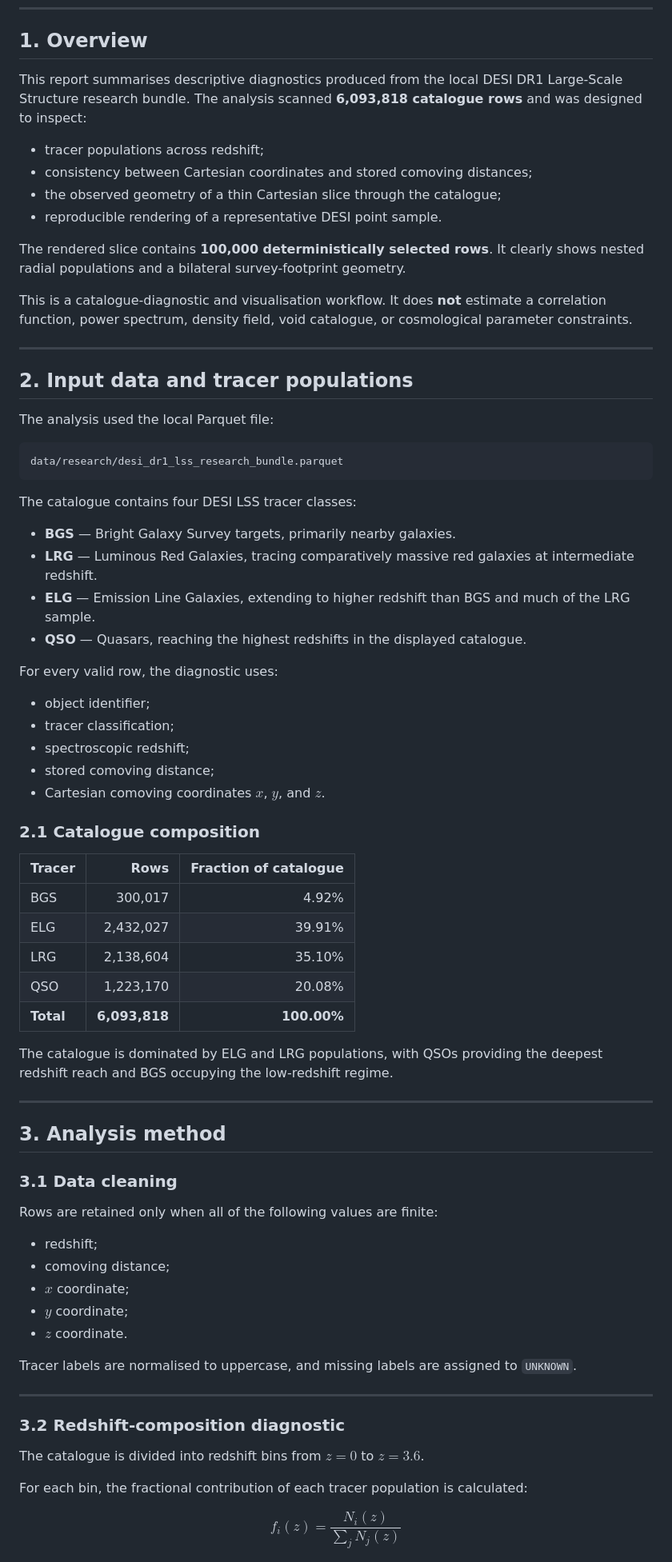
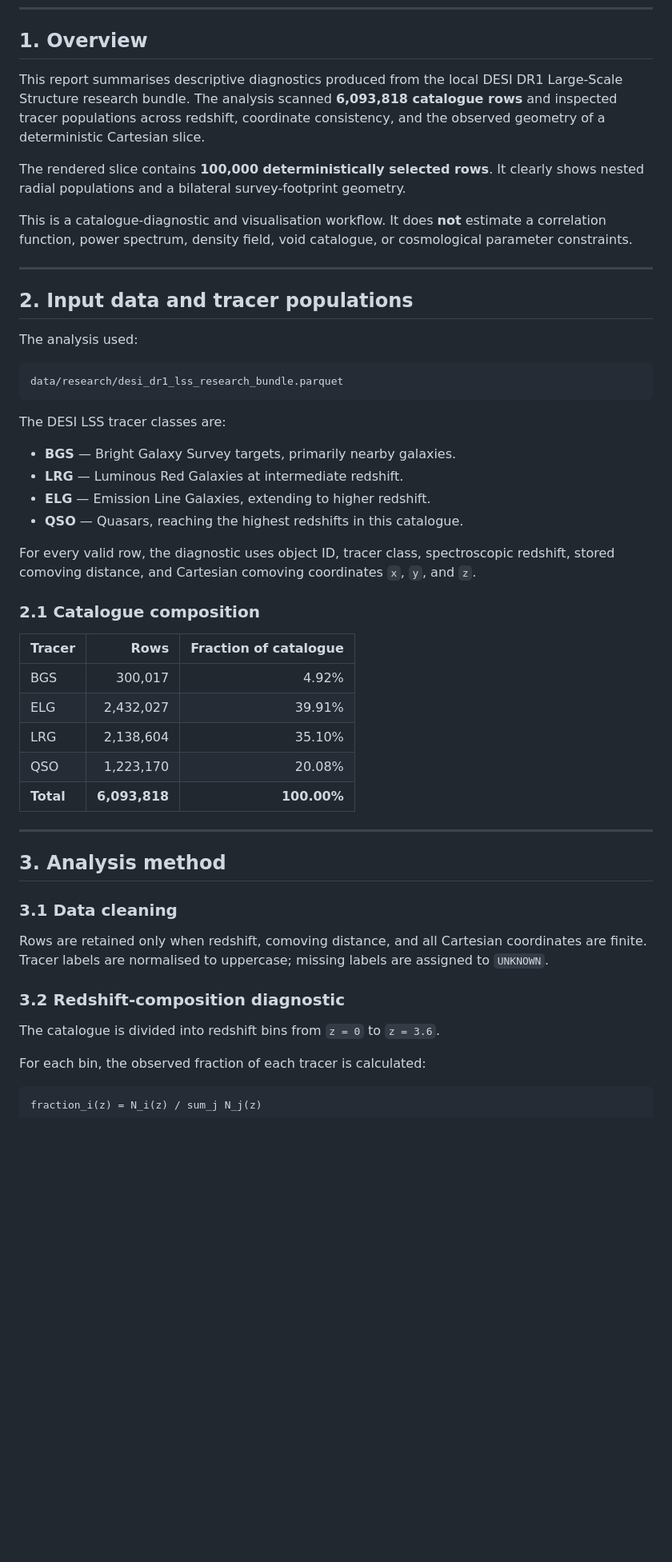
Before and after one commit to Biswajit1999/NASADIYA-LIGHTCONE, a Markdown page: notebooks/DESI_DR1_LSS_Catalogue_Diagnostics_Report.md, the part around one of its changes. Shown at 80% size. Drawn GitHub-style; blank space fills up the shorter version.

````diff
--- a/notebooks/DESI_DR1_LSS_Catalogue_Diagnostics_Report.md
+++ b/notebooks/DESI_DR1_LSS_Catalogue_Diagnostics_Report.md
@@ -9,12 +9,7 @@
 
 ## 1. Overview
 
-This report summarises descriptive diagnostics produced from the local DESI DR1 Large-Scale Structure research bundle. The analysis scanned **6,093,818 catalogue rows** and was designed to inspect:
-
-- tracer populations across redshift;
-- consistency between Cartesian coordinates and stored comoving distances;
-- the observed geometry of a thin Cartesian slice through the catalogue;
-- reproducible rendering of a representative DESI point sample.
+This report summarises descriptive diagnostics produced from the local DESI DR1 Large-Scale Structure research bundle. The analysis scanned **6,093,818 catalogue rows** and inspected tracer populations across redshift, coordinate consistency, and the observed geometry of a deterministic Cartesian slice.
 
 The rendered slice contains **100,000 deterministically selected rows**. It clearly shows nested radial populations and a bilateral survey-footprint geometry.
 
@@ -24,26 +19,20 @@ This is a catalogue-diagnostic and visualisation workflow. It does **not** estim
 
 ## 2. Input data and tracer populations
 
-The analysis used the local Parquet file:
+The analysis used:
 
 ```text
 data/research/desi_dr1_lss_research_bundle.parquet
 ```
 
-The catalogue contains four DESI LSS tracer classes:
+The DESI LSS tracer classes are:
 
 - **BGS** — Bright Galaxy Survey targets, primarily nearby galaxies.
-- **LRG** — Luminous Red Galaxies, tracing comparatively massive red galaxies at intermediate redshift.
-- **ELG** — Emission Line Galaxies, extending to higher redshift than BGS and much of the LRG sample.
-- **QSO** — Quasars, reaching the highest redshifts in the displayed catalogue.
+- **LRG** — Luminous Red Galaxies at intermediate redshift.
+- **ELG** — Emission Line Galaxies, extending to higher redshift.
+- **QSO** — Quasars, reaching the highest redshifts in this catalogue.
 
-For every valid row, the diagnostic uses:
-
-- object identifier;
-- tracer classification;
-- spectroscopic redshift;
-- stored comoving distance;
-- Cartesian comoving coordinates $x$, $y$, and $z$.
+For every valid row, the diagnostic uses object ID, tracer class, spectroscopic redshift, stored comoving distance, and Cartesian comoving coordinates `x`, `y`, and `z`.
 
 ### 2.1 Catalogue composition
 
@@ -55,33 +44,21 @@ For every valid row, the diagnostic uses:
 | QSO | 1,223,170 | 20.08% |
 | **Total** | **6,093,818** | **100.00%** |
 
-The catalogue is dominated by ELG and LRG populations, with QSOs providing the deepest redshift reach and BGS occupying the low-redshift regime.
-
 ---
 
 ## 3. Analysis method
 
 ### 3.1 Data cleaning
 
-Rows are retained only when all of the following values are finite:
-
-- redshift;
-- comoving distance;
-- $x$ coordinate;
-- $y$ coordinate;
-- $z$ coordinate.
-
-Tracer labels are normalised to uppercase, and missing labels are assigned to `UNKNOWN`.
-
----
+Rows are retained only when redshift, comoving distance, and all Cartesian coordinates are finite. Tracer labels are normalised to uppercase; missing labels are assigned to `UNKNOWN`.
 
 ### 3.2 Redshift-composition diagnostic
 
-The catalogue is divided into redshift bins from $z=0$ to $z=3.6$.
+The catalogue is divided into redshift bins from `z = 0` to `z = 3.6`.
 
-For each bin, the fractional contribution of each tracer population is calculated:
+For each bin, the observed fraction of each tracer is calculated:
 
-$$
-f_i(z) = \frac{N_i(z)}{\sum_j N_j(z)}
-$$
+```text
+fraction_i(z) = N_i(z) / sum_j N_j(z)
+```
 
````
Also changed, not shown: other parts of notebooks/DESI_DR1_LSS_Catalogue_Diagnostics_Report.md (+61 -129 lines).
